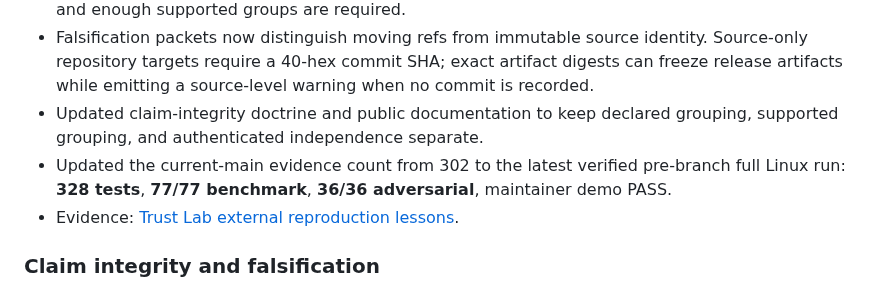
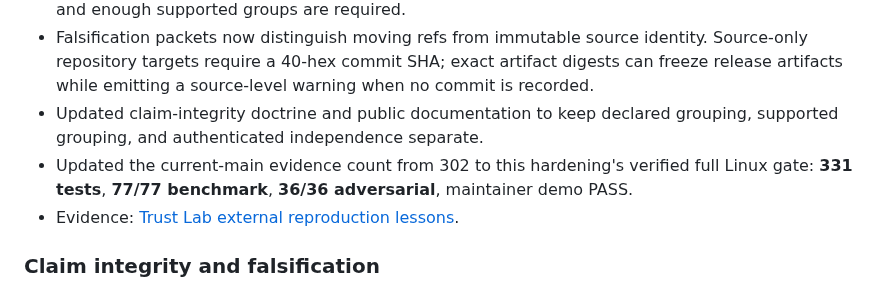
Before and after one commit to VrtxOmega/premature-contribution-firewall, a Markdown page: CHANGELOG.md, the part around the change. GitHub-like rendering.

Commit message:
docs: record final hardening proof count

```diff
--- a/CHANGELOG.md
+++ b/CHANGELOG.md
@@ -9,7 +9,7 @@
 - Added an optional evaluator-independence contract. When independent verification is required, self-declared grouping labels cannot satisfy the gate; tangible non-claimed provenance evidence and enough supported groups are required.
 - Falsification packets now distinguish moving refs from immutable source identity. Source-only repository targets require a 40-hex commit SHA; exact artifact digests can freeze release artifacts while emitting a source-level warning when no commit is recorded.
 - Updated claim-integrity doctrine and public documentation to keep declared grouping, supported grouping, and authenticated independence separate.
-- Updated the current-main evidence count from 302 to the latest verified pre-branch full Linux run: **328 tests**, **77/77 benchmark**, **36/36 adversarial**, maintainer demo PASS.
+- Updated the current-main evidence count from 302 to this hardening's verified full Linux gate: **331 tests**, **77/77 benchmark**, **36/36 adversarial**, maintainer demo PASS.
 - Evidence: [Trust Lab external reproduction lessons](docs/TRUST_LAB_EXTERNAL_REPRO_20260927.md).
 
 ### Claim integrity and falsification
```
